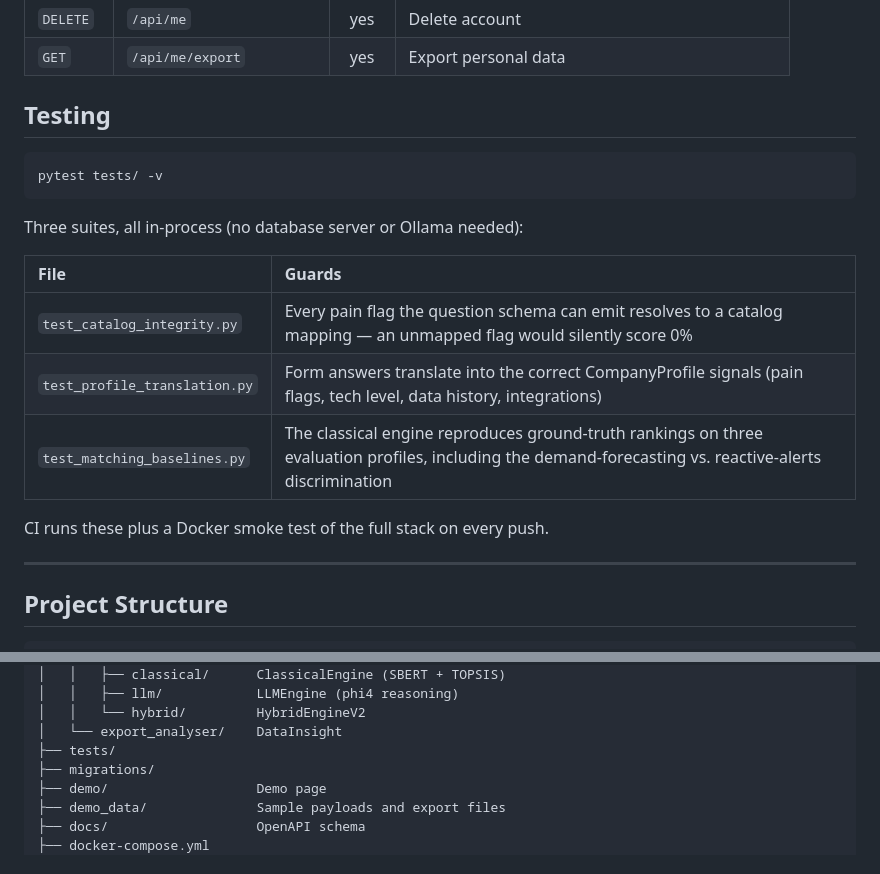
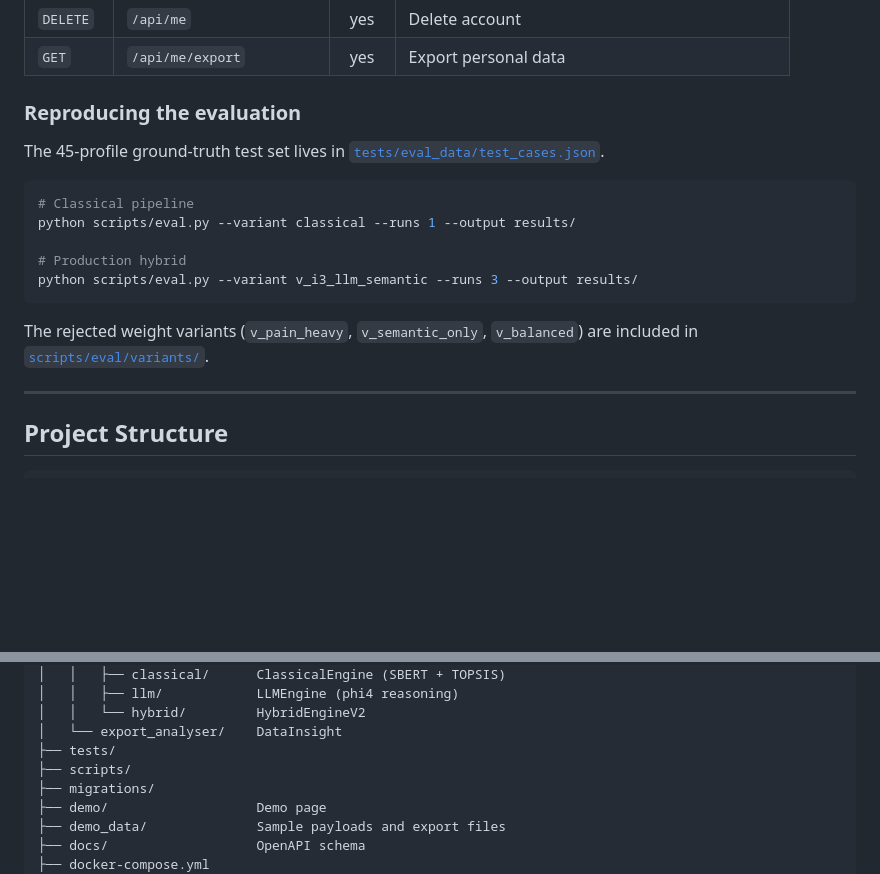
Before and after one commit to shulikan20/ai-dss, a Markdown page: README.md, 2 parts joined by grey strips. GitHub-like rendering; blank space fills up the shorter version.

Commit message:
evaluation scripts

````diff
--- a/README.md
+++ b/README.md
@@ -220,21 +220,19 @@ Sample payloads and export files are in [`demo_data/`](demo_data/).
 | `GET` | `/api/me/export` | yes | Export personal data |
 
 
-## Testing
+### Reproducing the evaluation
+
+The 45-profile ground-truth test set lives in [`tests/eval_data/test_cases.json`](tests/eval_data/test_cases.json).
 
 ```bash
-pytest tests/ -v
+# Classical pipeline
+python scripts/eval.py --variant classical --runs 1 --output results/
+
+# Production hybrid
+python scripts/eval.py --variant v_i3_llm_semantic --runs 3 --output results/
 ```
 
-Three suites, all in-process (no database server or Ollama needed):
-
-| File | Guards |
-|:---|:---|
-| `test_catalog_integrity.py` | Every pain flag the question schema can emit resolves to a catalog mapping — an unmapped flag would silently score 0% |
-| `test_profile_translation.py` | Form answers translate into the correct CompanyProfile signals (pain flags, tech level, data history, integrations) |
-| `test_matching_baselines.py` | The classical engine reproduces ground-truth rankings on three evaluation profiles, including the demand-forecasting vs. reactive-alerts discrimination |
-
-CI runs these plus a Docker smoke test of the full stack on every push.
+The rejected weight variants (`v_pain_heavy`, `v_semantic_only`, `v_balanced`) are included in [`scripts/eval/variants/`](scripts/eval/variants/).
 
 ---
 
@@ -255,6 +253,7 @@ ai-dss/
 │   │   └── hybrid/         HybridEngineV2
 │   └── export_analyser/    DataInsight
 ├── tests/
+├── scripts/
 ├── migrations/
 ├── demo/                   Demo page
 ├── demo_data/              Sample payloads and export files
````
